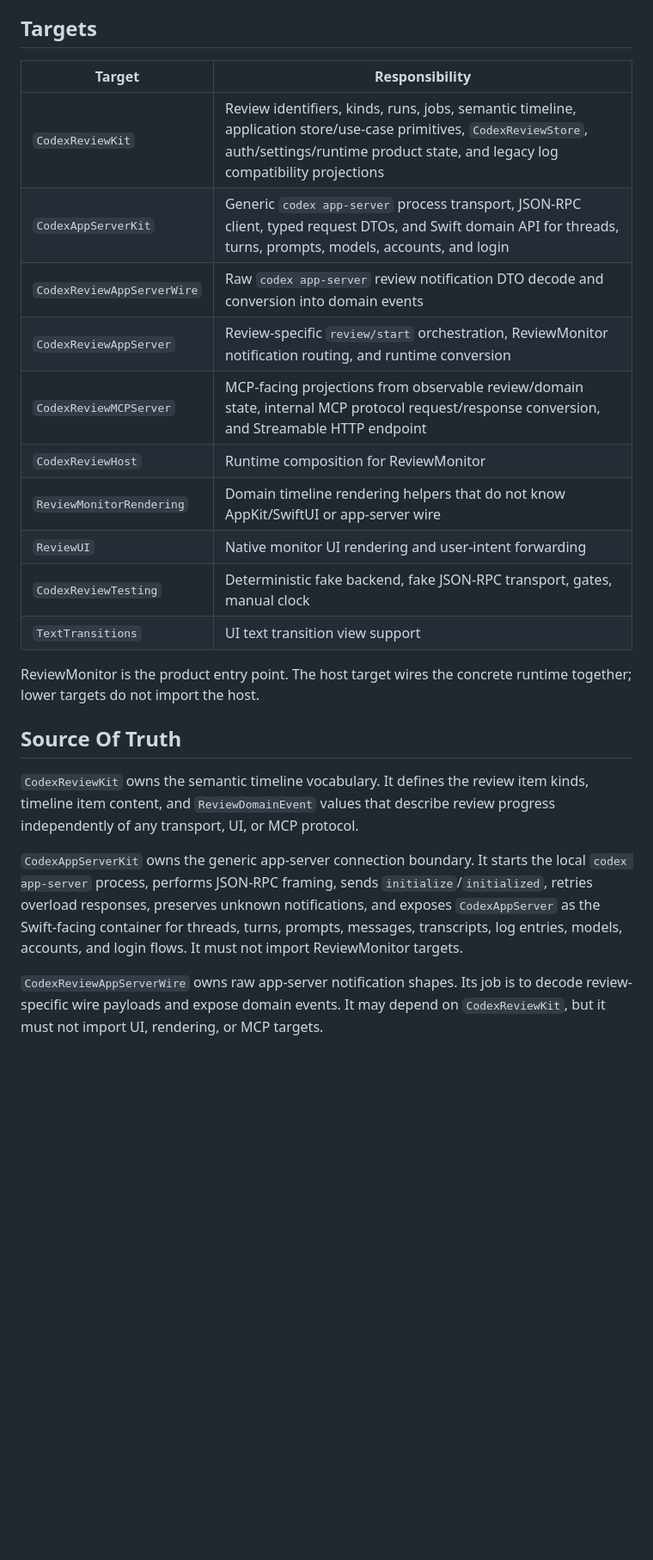
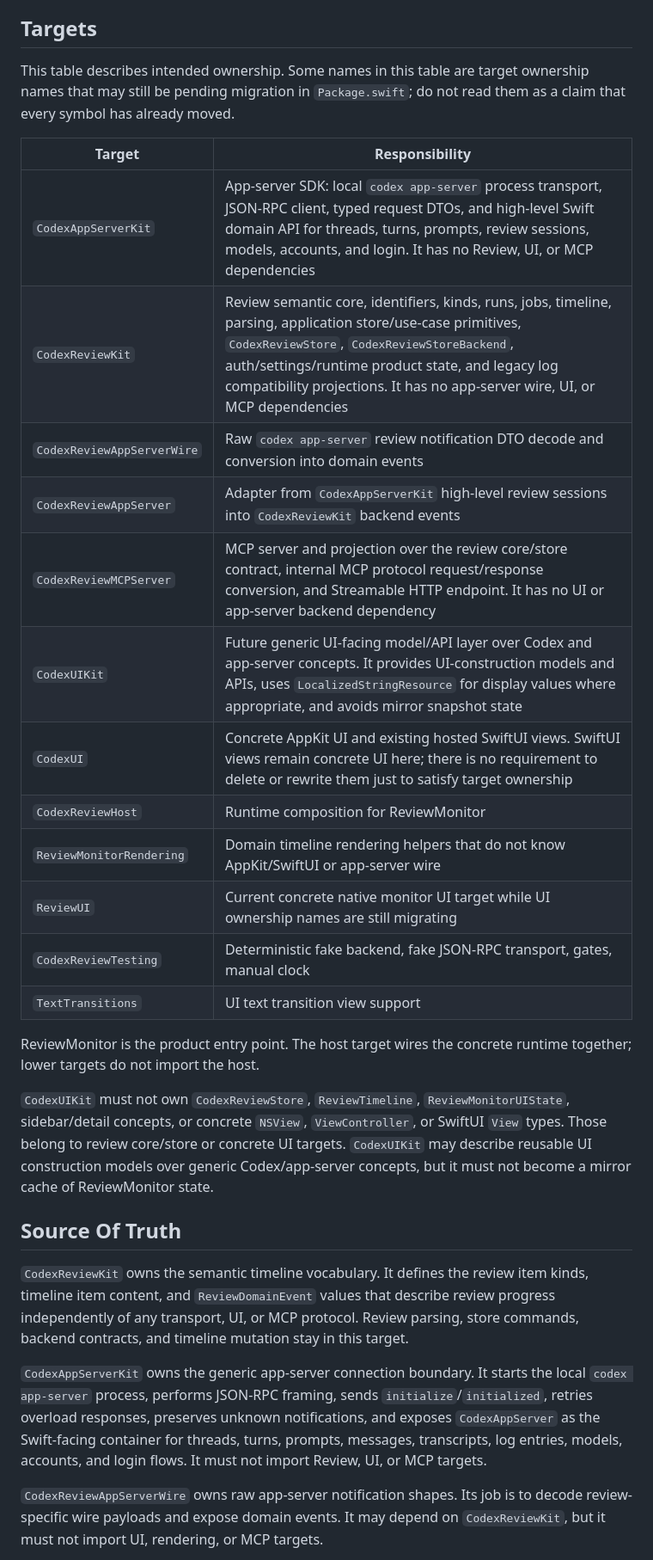
Before and after one commit to lynnswap/CodexReviewKit, a Markdown page: Docs/architecture.md, the part around one of its changes. Shown at 86% size. Drawn GitHub-style; blank space fills up the shorter version.

Commit message:
docs(architecture): define target ownership

```diff
--- a/Docs/architecture.md
+++ b/Docs/architecture.md
@@ -21,34 +21,49 @@ have been converted into domain events.
 
 ## Targets
 
+This table describes intended ownership. Some names in this table are target
+ownership names that may still be pending migration in `Package.swift`; do not
+read them as a claim that every symbol has already moved.
+
 | Target | Responsibility |
 | --- | --- |
-| `CodexReviewKit` | Review identifiers, kinds, runs, jobs, semantic timeline, application store/use-case primitives, `CodexReviewStore`, auth/settings/runtime product state, and legacy log compatibility projections |
-| `CodexAppServerKit` | Generic `codex app-server` process transport, JSON-RPC client, typed request DTOs, and Swift domain API for threads, turns, prompts, models, accounts, and login |
+| `CodexAppServerKit` | App-server SDK: local `codex app-server` process transport, JSON-RPC client, typed request DTOs, and high-level Swift domain API for threads, turns, prompts, review sessions, models, accounts, and login. It has no Review, UI, or MCP dependencies |
+| `CodexReviewKit` | Review semantic core, identifiers, kinds, runs, jobs, timeline, parsing, application store/use-case primitives, `CodexReviewStore`, `CodexReviewStoreBackend`, auth/settings/runtime product state, and legacy log compatibility projections. It has no app-server wire, UI, or MCP dependencies |
 | `CodexReviewAppServerWire` | Raw `codex app-server` review notification DTO decode and conversion into domain events |
-| `CodexReviewAppServer` | Review-specific `review/start` orchestration, ReviewMonitor notification routing, and runtime conversion |
-| `CodexReviewMCPServer` | MCP-facing projections from observable review/domain state, internal MCP protocol request/response conversion, and Streamable HTTP endpoint |
+| `CodexReviewAppServer` | Adapter from `CodexAppServerKit` high-level review sessions into `CodexReviewKit` backend events |
+| `CodexReviewMCPServer` | MCP server and projection over the review core/store contract, internal MCP protocol request/response conversion, and Streamable HTTP endpoint. It has no UI or app-server backend dependency |
+| `CodexUIKit` | Future generic UI-facing model/API layer over Codex and app-server concepts. It provides UI-construction models and APIs, uses `LocalizedStringResource` for display values where appropriate, and avoids mirror snapshot state |
+| `CodexUI` | Concrete AppKit UI and existing hosted SwiftUI views. SwiftUI views remain concrete UI here; there is no requirement to delete or rewrite them just to satisfy target ownership |
 | `CodexReviewHost` | Runtime composition for ReviewMonitor |
 | `ReviewMonitorRendering` | Domain timeline rendering helpers that do not know AppKit/SwiftUI or app-server wire |
-| `ReviewUI` | Native monitor UI rendering and user-intent forwarding |
+| `ReviewUI` | Current concrete native monitor UI target while UI ownership names are still migrating |
 | `CodexReviewTesting` | Deterministic fake backend, fake JSON-RPC transport, gates, manual clock |
 | `TextTransitions` | UI text transition view support |
 
 ReviewMonitor is the product entry point. The host target wires the concrete
 runtime together; lower targets do not import the host.
 
+`CodexUIKit` must not own `CodexReviewStore`, `ReviewTimeline`,
+`ReviewMonitorUIState`, sidebar/detail concepts, or concrete `NSView`,
+`ViewController`, or SwiftUI `View` types. Those belong to review core/store or
+concrete UI targets. `CodexUIKit` may describe reusable UI construction models
+over generic Codex/app-server concepts, but it must not become a mirror cache of
+ReviewMonitor state.
+
 ## Source Of Truth
 
 `CodexReviewKit` owns the semantic timeline vocabulary. It defines the
 review item kinds, timeline item content, and `ReviewDomainEvent` values that
 describe review progress independently of any transport, UI, or MCP protocol.
+Review parsing, store commands, backend contracts, and timeline mutation stay
+in this target.
 
 `CodexAppServerKit` owns the generic app-server connection boundary. It starts
 the local `codex app-server` process, performs JSON-RPC framing, sends
 `initialize`/`initialized`, retries overload responses, preserves unknown
 notifications, and exposes `CodexAppServer` as the Swift-facing container for
 threads, turns, prompts, messages, transcripts, log entries, models, accounts,
-and login flows. It must not import ReviewMonitor targets.
+and login flows. It must not import Review, UI, or MCP targets.
 
 `CodexReviewAppServerWire` owns raw app-server notification shapes. Its job is
 to decode review-specific wire payloads and expose domain events. It may depend on
```
Also changed, not shown: other parts of Docs/architecture.md (+23 -8 lines).
